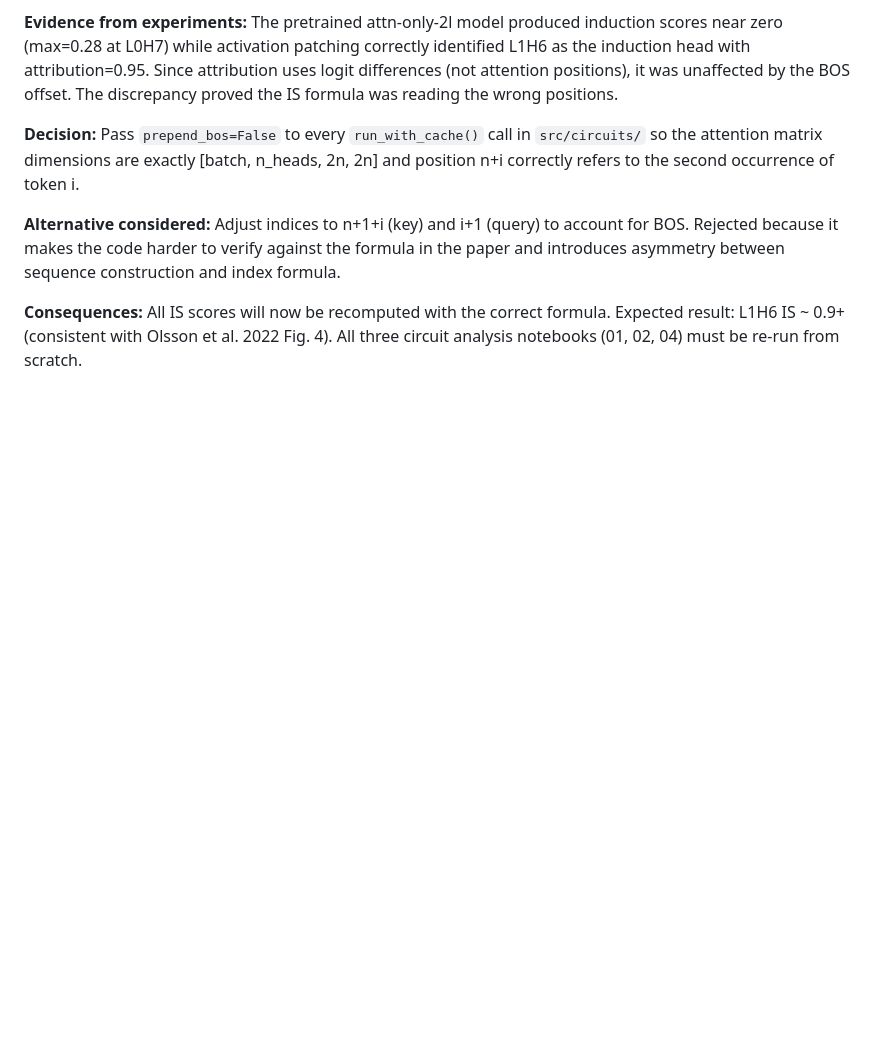
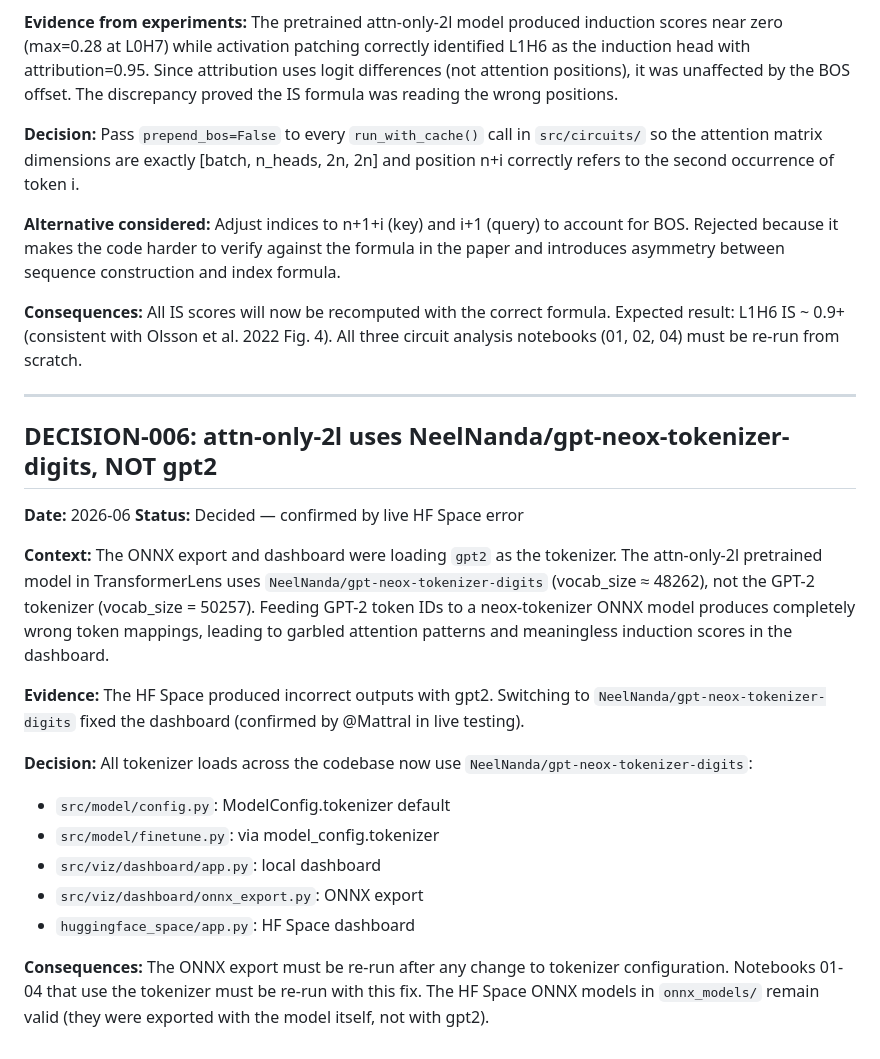
Before and after one commit to Mattral/Mechanistic-Interpretability-Study-Induction-Circuit-Stability-Under-Fine-Tuning, a Markdown page: decisions/DECISION_LOG.md, the part around the change. Drawn GitHub-style; blank space fills up the shorter version.

Commit message:
docs(decisions): add DECISION-006 documenting tokenizer fix (neox vs gpt2) with evidence trail

```diff
--- a/decisions/DECISION_LOG.md
+++ b/decisions/DECISION_LOG.md
@@ -137,3 +137,34 @@ and index formula.
 **Consequences:** All IS scores will now be recomputed with the correct formula.
 Expected result: L1H6 IS ~ 0.9+ (consistent with Olsson et al. 2022 Fig. 4).
 All three circuit analysis notebooks (01, 02, 04) must be re-run from scratch.
+
+---
+
+## DECISION-006: attn-only-2l uses NeelNanda/gpt-neox-tokenizer-digits, NOT gpt2
+
+**Date:** 2026-06
+**Status:** Decided — confirmed by live HF Space error
+
+**Context:** The ONNX export and dashboard were loading `gpt2` as the tokenizer.
+The attn-only-2l pretrained model in TransformerLens uses
+`NeelNanda/gpt-neox-tokenizer-digits` (vocab_size ≈ 48262), not the GPT-2
+tokenizer (vocab_size = 50257). Feeding GPT-2 token IDs to a neox-tokenizer
+ONNX model produces completely wrong token mappings, leading to garbled
+attention patterns and meaningless induction scores in the dashboard.
+
+**Evidence:** The HF Space produced incorrect outputs with gpt2. Switching to
+`NeelNanda/gpt-neox-tokenizer-digits` fixed the dashboard (confirmed by
+@Mattral in live testing).
+
+**Decision:** All tokenizer loads across the codebase now use
+`NeelNanda/gpt-neox-tokenizer-digits`:
+  - `src/model/config.py`: ModelConfig.tokenizer default
+  - `src/model/finetune.py`: via model_config.tokenizer
+  - `src/viz/dashboard/app.py`: local dashboard
+  - `src/viz/dashboard/onnx_export.py`: ONNX export
+  - `huggingface_space/app.py`: HF Space dashboard
+
+**Consequences:** The ONNX export must be re-run after any change to tokenizer
+configuration. Notebooks 01-04 that use the tokenizer must be re-run with this
+fix. The HF Space ONNX models in `onnx_models/` remain valid (they were
+exported with the model itself, not with gpt2).
```
